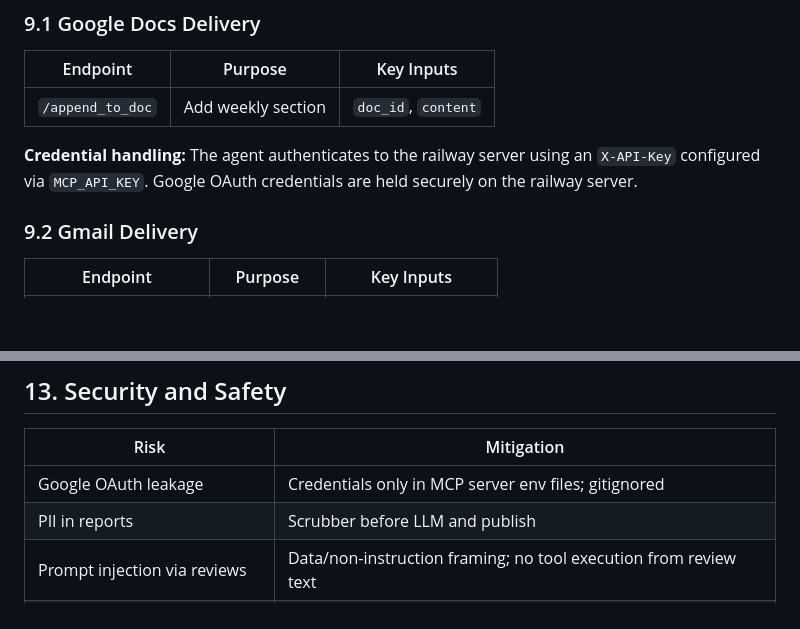
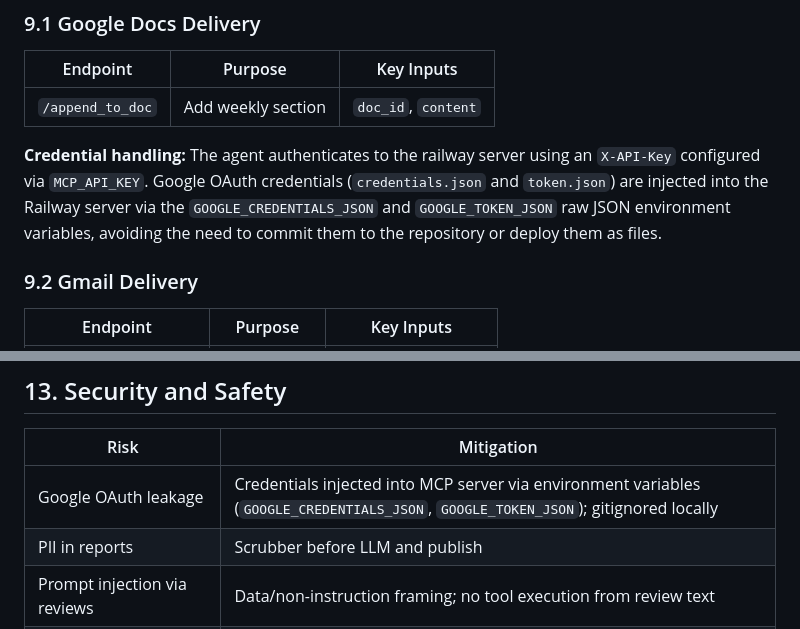
Before and after one commit to Shekhu07/Weekly_Pulse, a Markdown page: docs/architecture.md, 2 parts joined by grey strips. GitHub-like rendering; blank space fills up the shorter version.

Commit message:
docs: update credential handling for Railway MCP server
- updated architecture.md to explain that OAuth credentials are injected via GOOGLE_CREDENTIALS_JSON and GOOGLE_TOKEN_JSON environment variables
- updated implementation-plan.md with similar notes for Phase 4 and Phase 5

```diff
--- a/docs/architecture.md
+++ b/docs/architecture.md
@@ -516,7 +516,7 @@ graph LR
 | -------- | ------- | ---------- |
 | `/append_to_doc` | Add weekly section | `doc_id`, `content` |
 
-**Credential handling:** The agent authenticates to the railway server using an `X-API-Key` configured via `MCP_API_KEY`. Google OAuth credentials are held securely on the railway server.
+**Credential handling:** The agent authenticates to the railway server using an `X-API-Key` configured via `MCP_API_KEY`. Google OAuth credentials (`credentials.json` and `token.json`) are injected into the Railway server via the `GOOGLE_CREDENTIALS_JSON` and `GOOGLE_TOKEN_JSON` raw JSON environment variables, avoiding the need to commit them to the repository or deploy them as files.
 
 ### 9.2 Gmail Delivery
 
@@ -649,7 +649,7 @@ Environment-specific overrides via env vars (e.g. `PULSE_EMAIL_MODE=send`, `GROQ
 
 | Risk | Mitigation |
 | ---- | ---------- |
-| Google OAuth leakage | Credentials only in MCP server env files; gitignored |
+| Google OAuth leakage | Credentials injected into MCP server via environment variables (`GOOGLE_CREDENTIALS_JSON`, `GOOGLE_TOKEN_JSON`); gitignored locally |
 | PII in reports | Scrubber before LLM and publish |
 | Prompt injection via reviews | Data/non-instruction framing; no tool execution from review text |
 | Hallucinated quotes | Substring validator against source reviews |
```
Also changed, not shown: docs/implementation-plan.md (+2 -0 lines).
